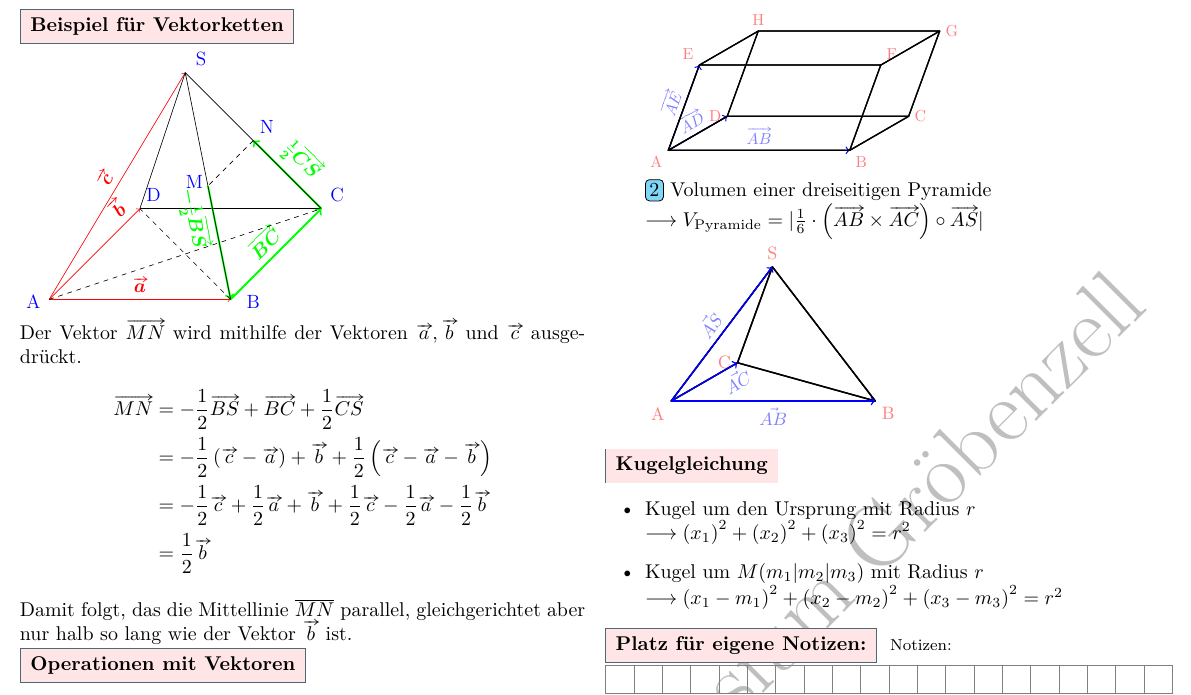
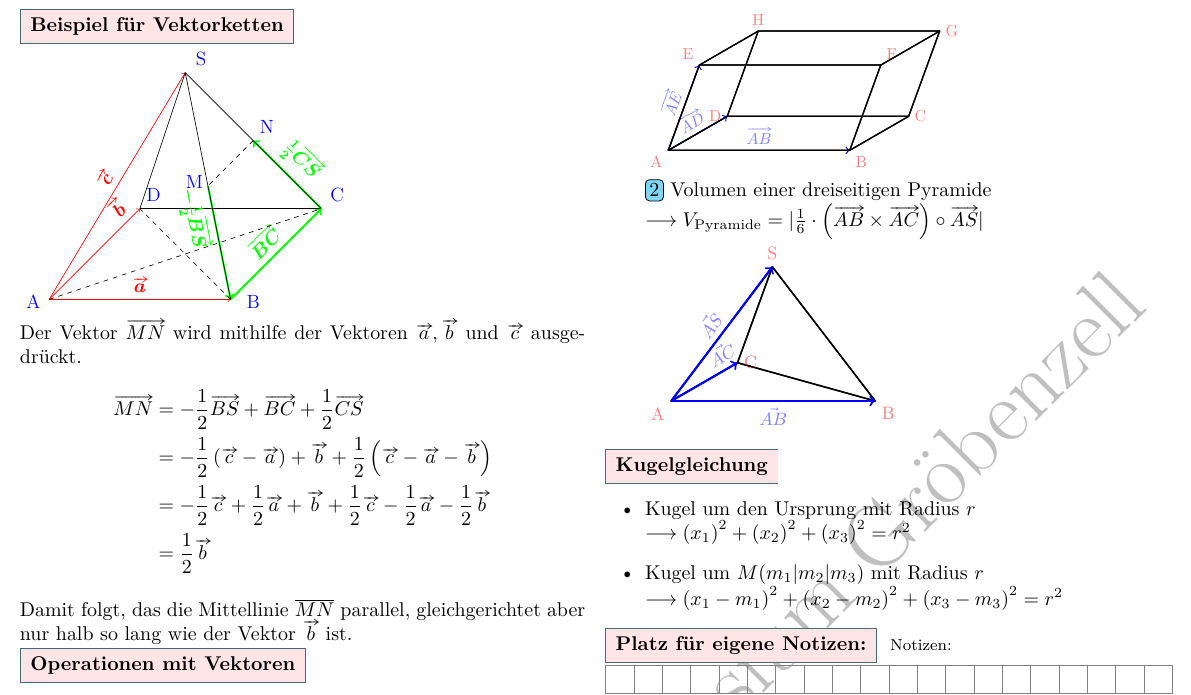
Before and after one commit to Jensg79/Zusammenfassung_Analysis, a LaTeX document (Spickzettel.tex): part of page 6 of 6, cut so that both start at the same text. Compiled offline with XeLaTeX.

Commit message:
Sichtabrkeit
Änderungen der Sichtbarkeit

```diff
--- a/Spickzettel.tex
+++ b/Spickzettel.tex
@@ -809,14 +809,14 @@ Der Punkt $P(p_1|p_2|p_3)$ wird am Punkt $P(0|0|0)$ gespiegelt
   \draw[] (C) -- (A) -- (S) -- cycle;
 
   % Vektoren einzeichnen
-  \draw[->,blue, thick] (A) -- (B) node[sloped,midway, below] {$\vec{AB}$};
-  \draw[->,blue, thick] (A) -- (C) node[sloped,very near end, below] {$\vec{AC}$};
-  \draw[->,blue, thick] (A) -- (S) node[sloped,midway, above] {$\vec{AS}$};
+  \draw[->,blue, very thick] (A) -- (B) node[sloped,midway, below] {$\vec{AB}$};
+  \draw[->,blue, very thick] (A) -- (C) node[sloped,very near end, above] {$\vec{AC}$};
+  \draw[->,blue, very thick] (A) -- (S) node[sloped,midway, above, thick] {$\vec{AS}$};
 
   % Punkte beschriften
   \draw[red] (A) node[below left] {A};
   \draw[red] (B) node[below right] {B};
-  \draw[red] (C) node[left] {C};
+  \draw[red] (C) node[right] {C};
   \draw[red] (S) node[above] {S};
 
  \end{scope}
```
Also changed, not shown: Spickzettel.pdf.
